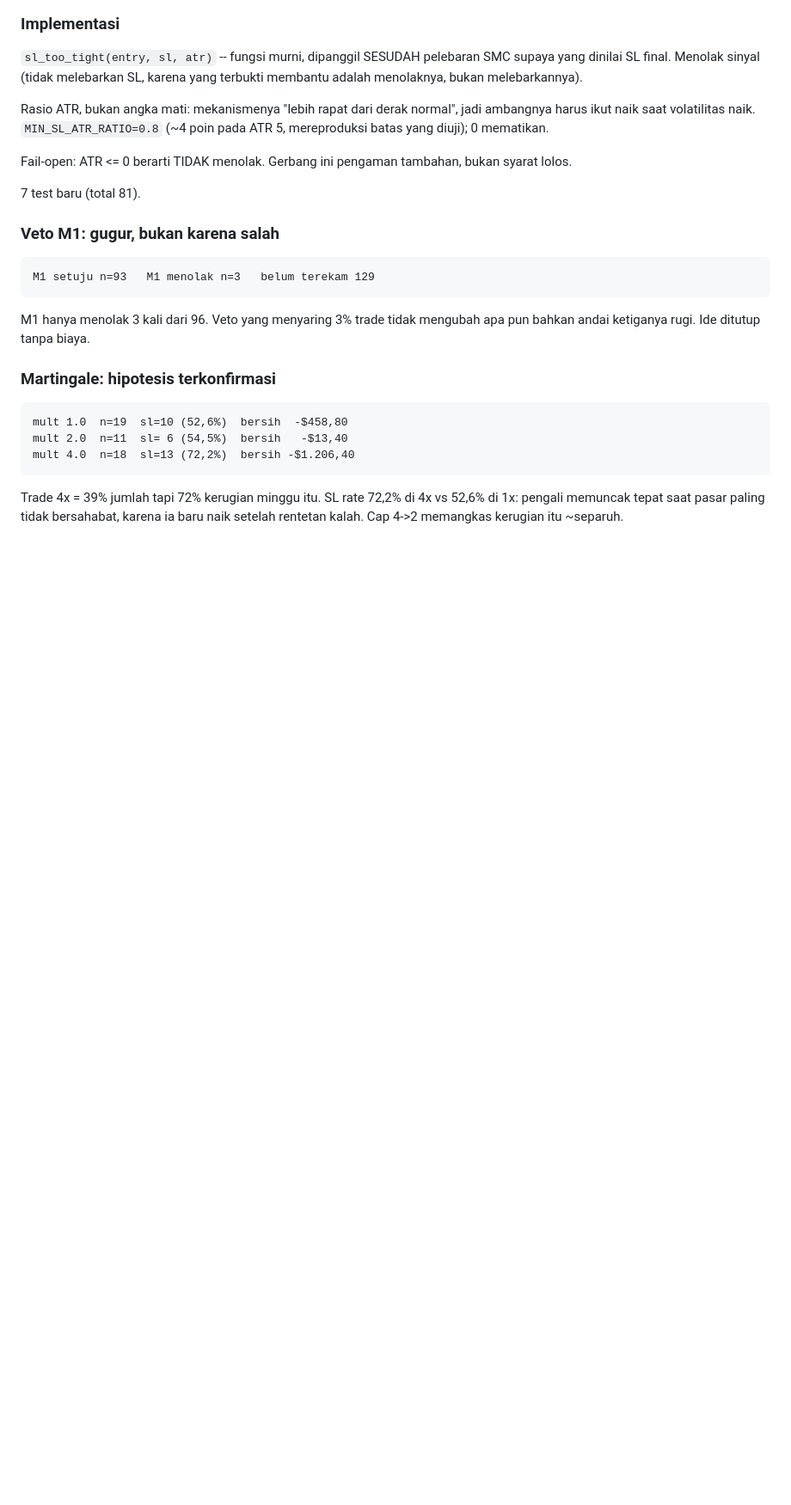
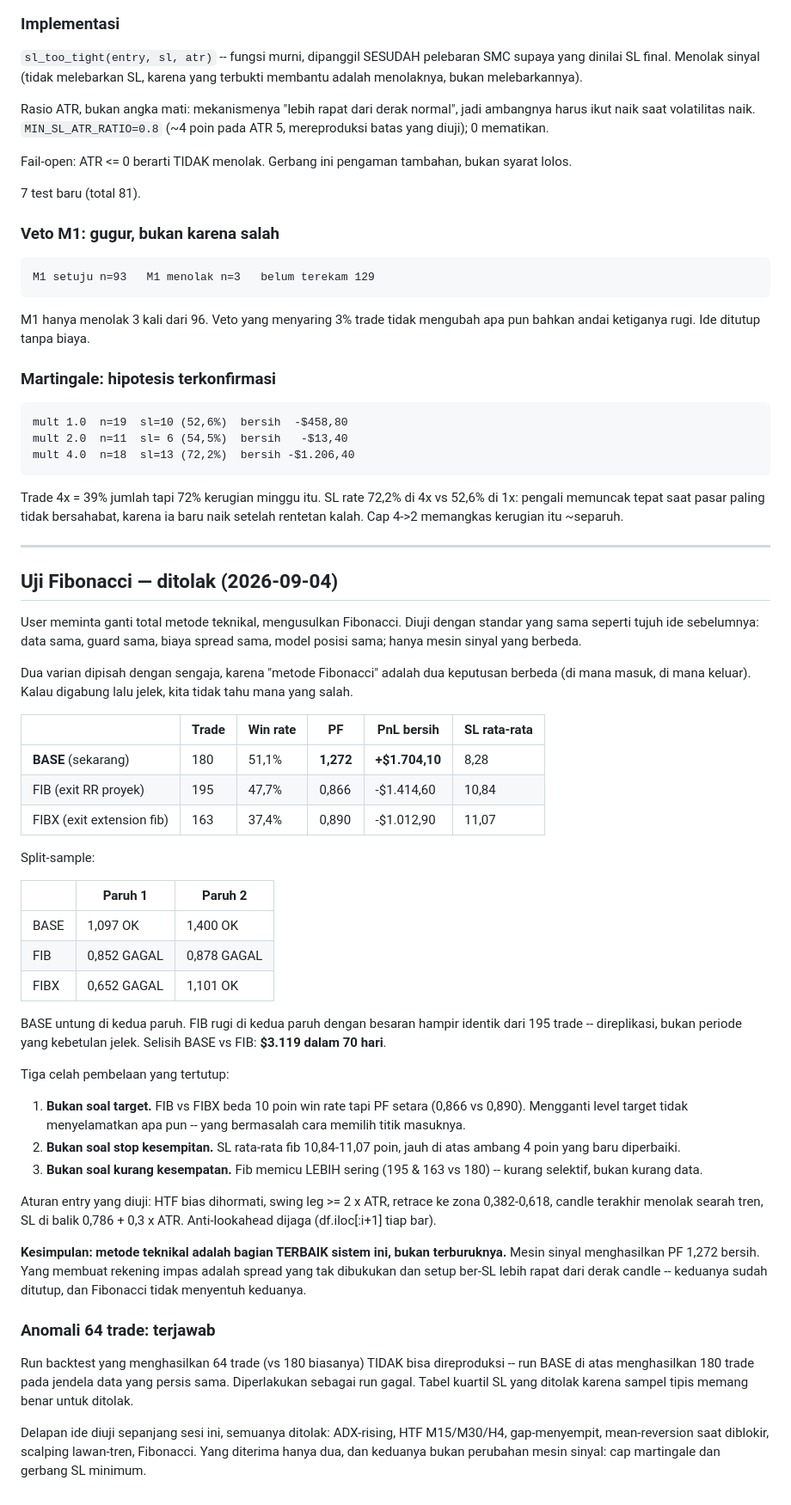
Before and after one commit to ramahfakhirin/goldexai, a Markdown page: PROGRESS.md, the part around the change. Shown at 86% size. Drawn GitHub-style; blank space fills up the shorter version.

Commit message:
docs: catat hasil uji Fibonacci — ditolak, mesin sekarang lebih baik
Diuji dengan standar yang sama seperti tujuh ide sebelumnya: data sama,
guard sama, biaya spread sama, model posisi sama.

    BASE  180 trade  win 51,1%  PF 1,272  +$1.704,10
    FIB   195 trade  win 47,7%  PF 0,866  -$1.414,60
    FIBX  163 trade  win 37,4%  PF 0,890  -$1.012,90

Split-sample: BASE untung di kedua paruh (1,097 / 1,400). FIB rugi di
kedua paruh dengan besaran hampir identik (0,852 / 0,878) dari 195
trade -- direplikasi, bukan periode yang kebetulan jelek.

Tiga celah pembelaan tertutup: bukan soal target (FIB vs FIBX beda 10
poin win rate tapi PF setara), bukan soal stop kesempitan (SL fib
10,84-11,07 poin, jauh di atas ambang 4 poin), bukan soal kurang
kesempatan (fib memicu lebih sering, 195 & 163 vs 180).

Kesimpulan: metode teknikal adalah bagian TERBAIK sistem ini. Yang
membuat rekening impas adalah spread yang tak dibukukan dan setup
ber-SL lebih rapat dari derak candle -- keduanya sudah ditutup, dan
Fibonacci tidak menyentuh keduanya.

Anomali 64 trade terjawab: tidak bisa direproduksi, run BASE
menghasilkan 180 pada jendela data yang sama. Diperlakukan run gagal.

Harness uji ada di scratchpad, tidak di-commit -- eksperimen, bukan
kode produksi.

Co-Authored-By: Claude Opus 5 <noreply@anthropic.com>

```diff
--- a/PROGRESS.md
+++ b/PROGRESS.md
@@ -1128,3 +1128,64 @@ mult 4.0  n=18  sl=13 (72,2%)  bersih -$1.206,40
 Trade 4x = 39% jumlah tapi 72% kerugian minggu itu. SL rate 72,2% di 4x vs
 52,6% di 1x: pengali memuncak tepat saat pasar paling tidak bersahabat, karena
 ia baru naik setelah rentetan kalah. Cap 4->2 memangkas kerugian itu ~separuh.
+
+---
+
+## Uji Fibonacci — ditolak (2026-09-04)
+
+User meminta ganti total metode teknikal, mengusulkan Fibonacci. Diuji dengan
+standar yang sama seperti tujuh ide sebelumnya: data sama, guard sama, biaya
+spread sama, model posisi sama; hanya mesin sinyal yang berbeda.
+
+Dua varian dipisah dengan sengaja, karena "metode Fibonacci" adalah dua
+keputusan berbeda (di mana masuk, di mana keluar). Kalau digabung lalu jelek,
+kita tidak tahu mana yang salah.
+
+| | Trade | Win rate | PF | PnL bersih | SL rata-rata |
+|---|---|---|---|---|---|
+| **BASE** (sekarang) | 180 | 51,1% | **1,272** | **+$1.704,10** | 8,28 |
+| FIB (exit RR proyek) | 195 | 47,7% | 0,866 | -$1.414,60 | 10,84 |
+| FIBX (exit extension fib) | 163 | 37,4% | 0,890 | -$1.012,90 | 11,07 |
+
+Split-sample:
+
+| | Paruh 1 | Paruh 2 |
+|---|---|---|
+| BASE | 1,097 OK | 1,400 OK |
+| FIB | 0,852 GAGAL | 0,878 GAGAL |
+| FIBX | 0,652 GAGAL | 1,101 OK |
+
+BASE untung di kedua paruh. FIB rugi di kedua paruh dengan besaran hampir
+identik dari 195 trade -- direplikasi, bukan periode yang kebetulan jelek.
+Selisih BASE vs FIB: **$3.119 dalam 70 hari**.
+
+Tiga celah pembelaan yang tertutup:
+
+1. **Bukan soal target.** FIB vs FIBX beda 10 poin win rate tapi PF setara
+   (0,866 vs 0,890). Mengganti level target tidak menyelamatkan apa pun --
+   yang bermasalah cara memilih titik masuknya.
+2. **Bukan soal stop kesempitan.** SL rata-rata fib 10,84-11,07 poin, jauh di
+   atas ambang 4 poin yang baru diperbaiki.
+3. **Bukan soal kurang kesempatan.** Fib memicu LEBIH sering (195 & 163 vs
+   180) -- kurang selektif, bukan kurang data.
+
+Aturan entry yang diuji: HTF bias dihormati, swing leg >= 2 x ATR, retrace ke
+zona 0,382-0,618, candle terakhir menolak searah tren, SL di balik 0,786 +
+0,3 x ATR. Anti-lookahead dijaga (df.iloc[:i+1] tiap bar).
+
+**Kesimpulan: metode teknikal adalah bagian TERBAIK sistem ini, bukan
+terburuknya.** Mesin sinyal menghasilkan PF 1,272 bersih. Yang membuat rekening
+impas adalah spread yang tak dibukukan dan setup ber-SL lebih rapat dari derak
+candle -- keduanya sudah ditutup, dan Fibonacci tidak menyentuh keduanya.
+
+### Anomali 64 trade: terjawab
+
+Run backtest yang menghasilkan 64 trade (vs 180 biasanya) TIDAK bisa
+direproduksi -- run BASE di atas menghasilkan 180 trade pada jendela data yang
+persis sama. Diperlakukan sebagai run gagal. Tabel kuartil SL yang ditolak
+karena sampel tipis memang benar untuk ditolak.
+
+Delapan ide diuji sepanjang sesi ini, semuanya ditolak: ADX-rising, HTF
+M15/M30/H4, gap-menyempit, mean-reversion saat diblokir, scalping lawan-tren,
+Fibonacci. Yang diterima hanya dua, dan keduanya bukan perubahan mesin sinyal:
+cap martingale dan gerbang SL minimum.
```
